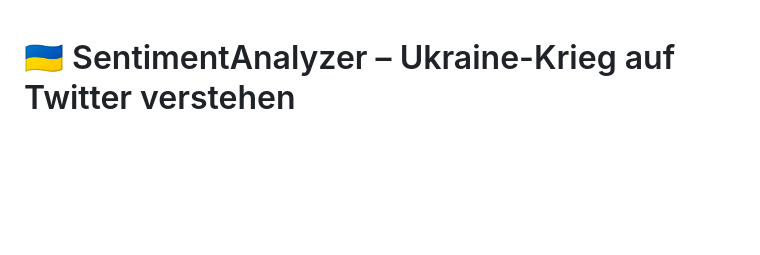
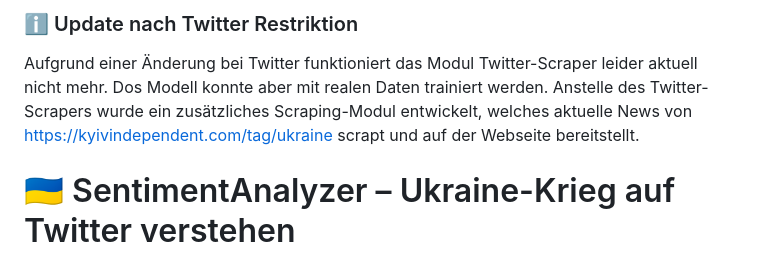
Before and after one commit to yanickfischer/mdm-ukraineBias, a Markdown page: README.md, the part around the change. Rendered like a GitHub page; blank space fills up the shorter version.

```diff
--- a/README.md
+++ b/README.md
@@ -1,3 +1,7 @@
+### ℹ️ Update nach Twitter Restriktion
+Aufgrund einer Änderung bei Twitter funktioniert das Modul Twitter-Scraper leider aktuell nicht mehr. Dos Modell konnte aber mit realen Daten trainiert werden.
+Anstelle des Twitter-Scrapers wurde ein zusätzliches Scraping-Modul entwickelt, welches aktuelle News von https://kyivindependent.com/tag/ukraine scrapt und auf der Webseite bereitstellt.
+
 # 🇺🇦 SentimentAnalyzer – Ukraine-Krieg auf Twitter verstehen
 
 ## 🎯 Motivation
```
